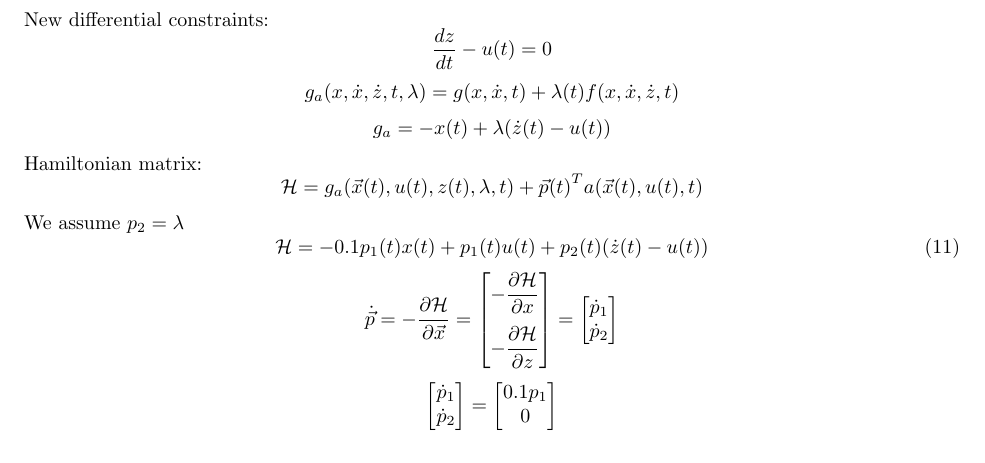
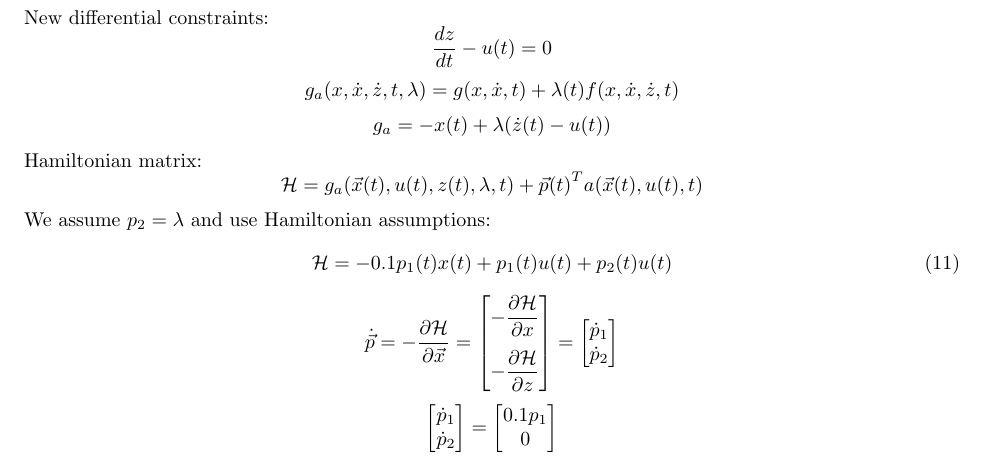
Before and after one commit to alibaniasad1999/Optimal-Control, a LaTeX problem sheet (HW/HW2/Report/main.tex, which reads HW/HW2/Report/Q1/Q1_c.tex): part of page 3 of 24, cut so that both start at the same text. Compiled offline with pdfLaTeX.

Commit message:
fix differential bound

```diff
--- a/HW/HW2/Report/Q1/Q1_c.tex
+++ b/HW/HW2/Report/Q1/Q1_c.tex
@@ -9,9 +9,9 @@ $$g_a(x, \dot x, \dot z, t, \lambda) = g(x, \dot x, t) + \lambda(t)f(x, \dot x,
 $$g_a = -x(t) + \lambda (\dot z (t)- u(t))$$
 Hamiltonian matrix:
 $$\mathcal{H} =  g_a(\vec x(t), u(t), z(t), \lambda,  t) + {\vec{p}(t)}^Ta(\vec x(t), u(t), t)$$
-We assume $p_2 = \lambda$
+We assume $p_2 = \lambda$ and use Hamiltonian assumptions:
 \begin{equation}\label{HamiltonianQ1_c}
-	\mathcal{H} = -0.1p_1(t)x(t)+p_1(t)u(t) + p_2(t)(\dot z(t)- u(t))
+	\mathcal{H} = -0.1p_1(t)x(t)+p_1(t)u(t) + p_2(t)u(t)
 \end{equation}
 $$\dot{\vec{p}} = -\dfrac{\partial \mathcal{H} }{\partial \vec x} =  \begin{bmatrix}
 	-\dfrac{\partial \mathcal{H} }{\partial x} \\[10pt]
```
Also changed, not shown: HW/HW2/Report/main.pdf.
